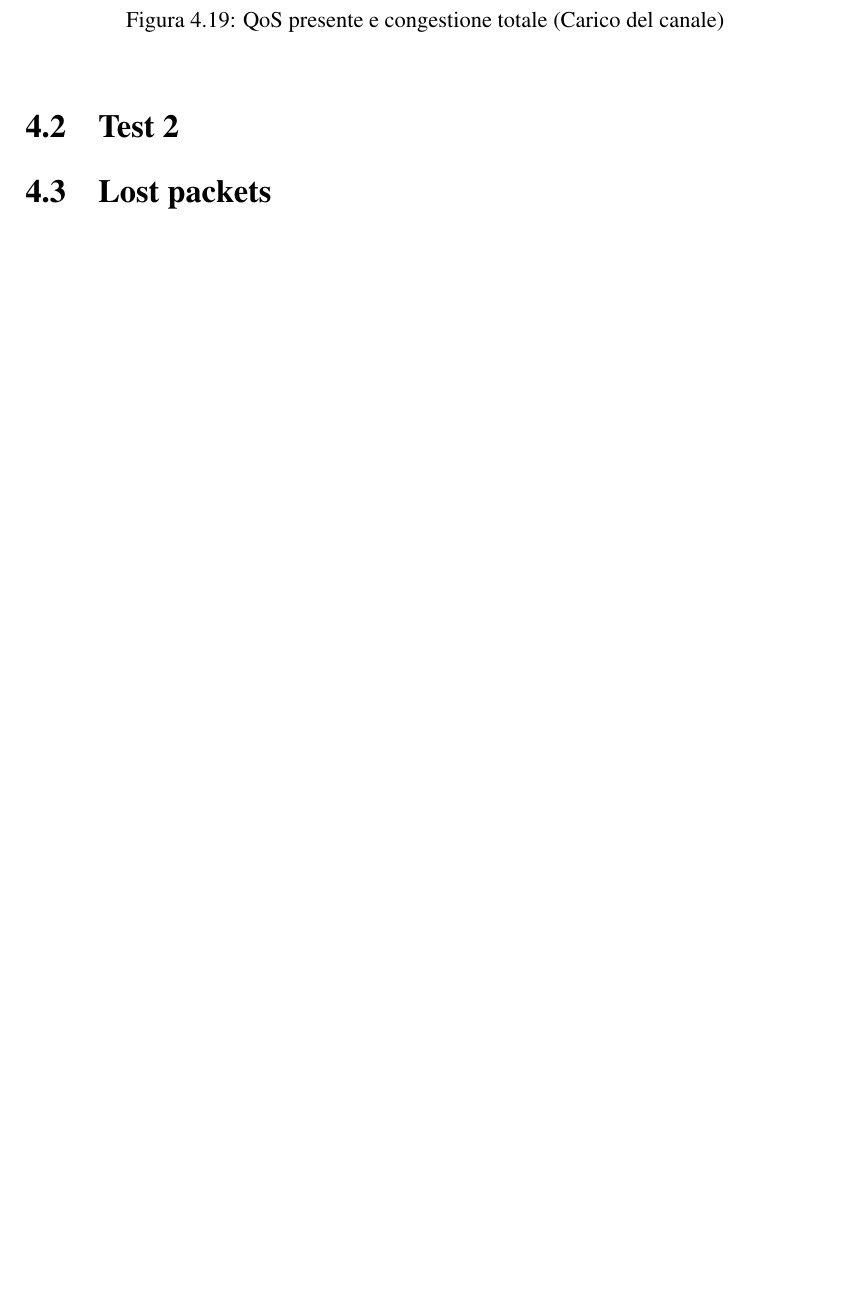
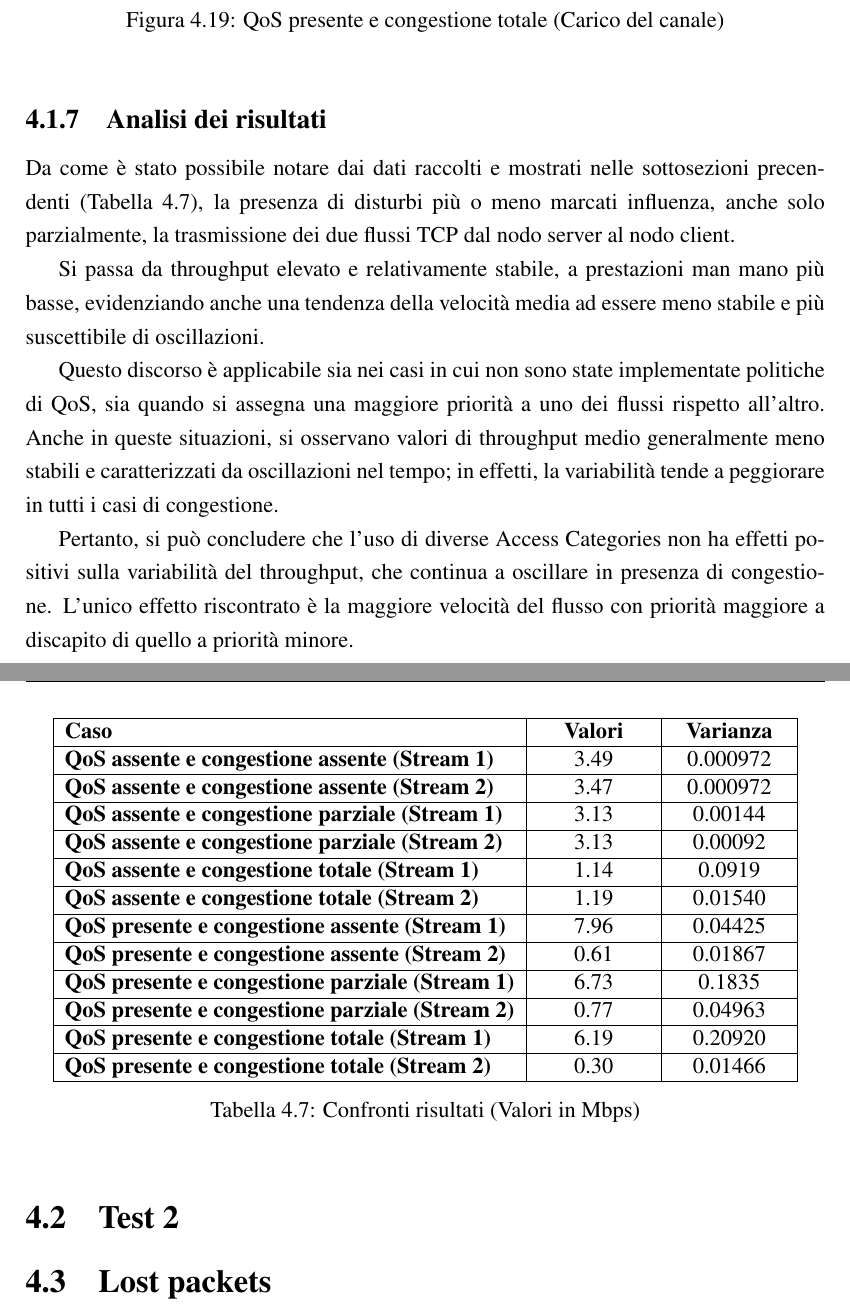
Before and after one commit to AlfaSierra92/master-thesis-manuscript, a LaTeX book (main.tex, which reads chapters/04_test_and_results.tex): part of page 57 of 74 before the commit and two parts of pages 57 and 58 of 75 after it, the two joined at a grey line, cut so that both start at the same text, the shorter picture padded with empty space. Compiled offline with pdfLaTeX.

Commit message:
chore: Commenti

```diff
--- a/chapters/04_test_and_results.tex
+++ b/chapters/04_test_and_results.tex
@@ -296,6 +297,49 @@ La completa saturazione del canale qui si fa sentire notevolmente (Figura \ref{f
     \caption{QoS presente e congestione totale (Carico del canale)}
     \label{fig:t2_c2_load}
 \end{figure}
+\subsection[Analisi dei risultati]{Analisi dei risultati}
+Da come è stato possibile notare dai dati raccolti e mostrati nelle sottosezioni precendenti (Tabella \ref{table:12}), la presenza di disturbi più o meno marcati influenza, anche solo parzialmente, la trasmissione dei due flussi TCP dal nodo server al nodo client.
+
+Si passa da throughput elevato e relativamente stabile, a prestazioni man mano più basse, evidenziando anche una tendenza della velocità media ad essere meno stabile e più suscettibile di oscillazioni.
+
+Questo discorso è applicabile sia nei casi in cui non sono state implementate politiche di QoS, sia quando si assegna una maggiore priorità a uno dei flussi rispetto all'altro. Anche in queste situazioni, si osservano valori di throughput medio generalmente meno stabili e caratterizzati da oscillazioni nel tempo; in effetti, la variabilità tende a peggiorare in tutti i casi di congestione.
+
+Pertanto, si può concludere che l'uso di diverse Access Categories non ha effetti positivi sulla variabilità del throughput, che continua a oscillare in presenza di congestione. L'unico effetto riscontrato è la maggiore velocità del flusso con priorità maggiore a discapito di quello a priorità minore.
+\clearpage
+\begin{table}[h!]
+    \centering
+    \begin{tabular}{|p{20em}|>{\centering\arraybackslash}p{5em}|>{\centering\arraybackslash}p{5em}|}
+     \hline
+     \textbf{Caso} & \textbf{Valori} & \textbf{Varianza}\\
+     \hline
+     \textbf{QoS assente e congestione assente (Stream 1)} & 3.49 & 0.000972\\
+     \hline
+     \textbf{QoS assente e congestione assente (Stream 2)} & 3.47 & 0.000972 \\
+     \hline
+     \textbf{QoS assente e congestione parziale (Stream 1)} & 3.13 & 0.00144\\
+     \hline
+     \textbf{QoS assente e congestione parziale (Stream 2)} & 3.13 & 0.00092\\
+     \hline
+     \textbf{QoS assente e congestione totale (Stream 1)} & 1.14 & 0.0919\\
+     \hline
+     \textbf{QoS assente e congestione totale (Stream 2)} & 1.19 & 0.01540\\
+     \hline
+     \textbf{QoS presente e congestione assente (Stream 1)} & 7.96 & 0.04425\\
+     \hline
+     \textbf{QoS presente e congestione assente (Stream 2)} & 0.61 & 0.01867\\
+     \hline
+     \textbf{QoS presente e congestione parziale (Stream 1)} & 6.73 & 0.1835\\
+     \hline
+     \textbf{QoS presente e congestione parziale (Stream 2)} & 0.77 & 0.04963\\
+     \hline
+     \textbf{QoS presente e congestione totale (Stream 1)} & 6.19 & 0.20920\\
+     \hline
+     \textbf{QoS presente e congestione totale (Stream 2)} & 0.30 & 0.01466\\
+     \hline
+    \end{tabular}
+    \caption{Confronti risultati (Valori in Mbps)}
+    \label{table:12}
+\end{table}
 \section{Test 2}
 
 \section{Lost packets}
```
Also changed, not shown: chapters/04_test_and_results.tex (1 more changed lines).
